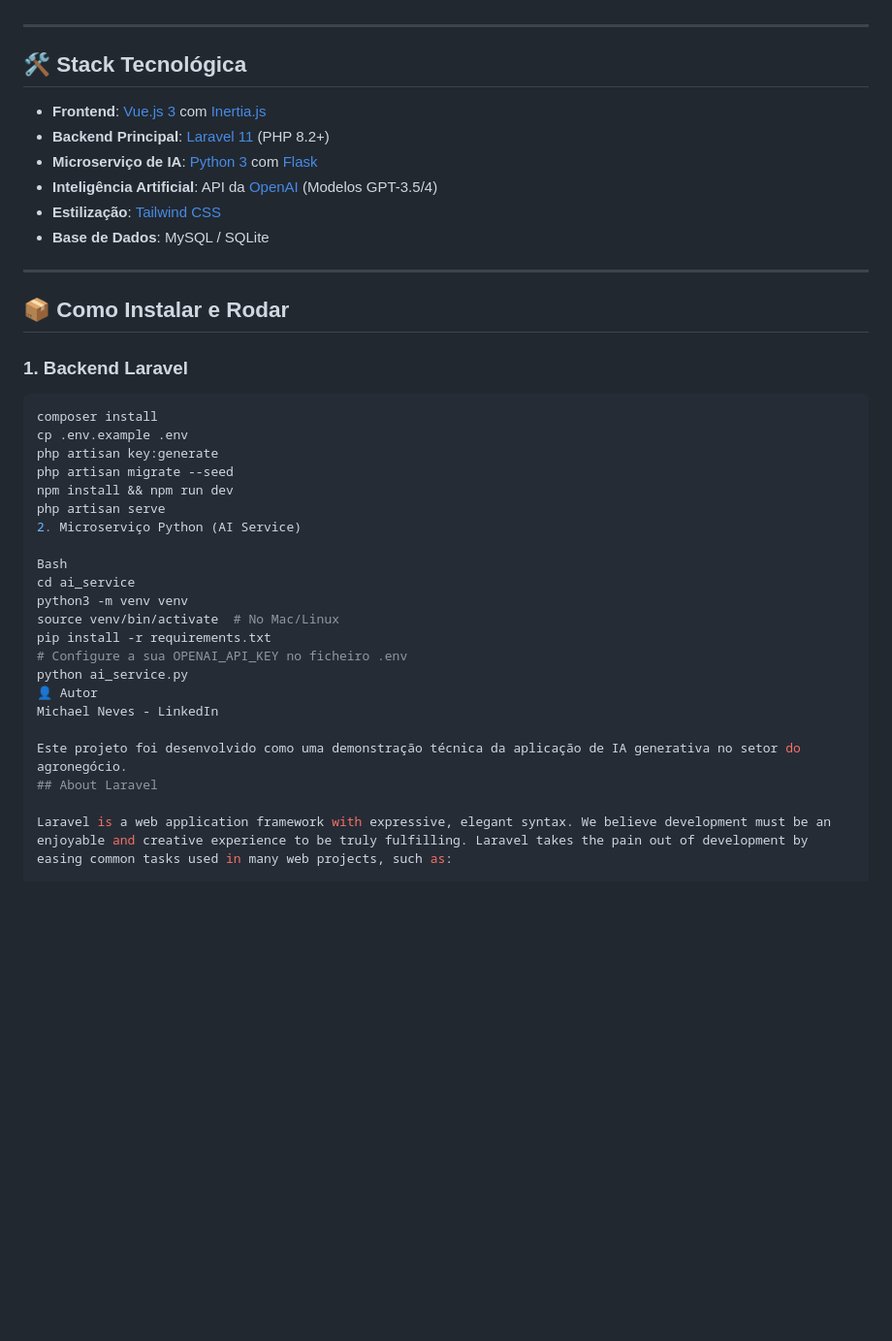
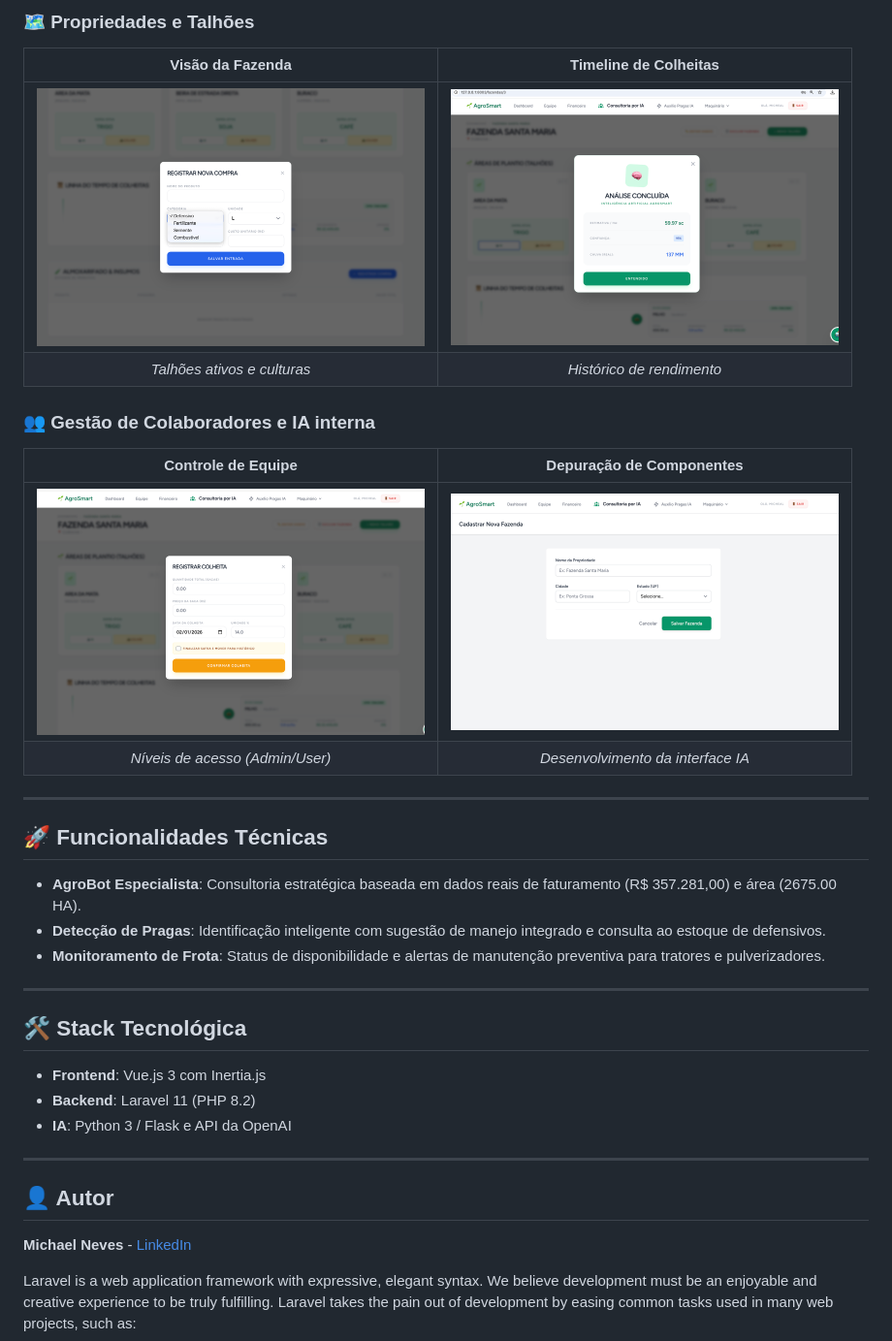
Before and after one commit to michaelneves800/Agrosmart--ERP, a Markdown page: README.md, the part around one of its changes. Shown at 97% size. GitHub-like rendering; blank space fills up the shorter version.

````diff
--- a/README.md
+++ b/README.md
@@ -35,41 +49,33 @@ Módulo inteligente para identificação de ameaças no campo:
+### 🗺️ Propriedades e Talhões
+| Visão da Fazenda | Timeline de Colheitas |
+|:---:|:---:|
+| <img src="screenshots/image%20copy%207.png" width="400"> | <img src="screenshots/image%20copy%206.png" width="400"> |
+| *Talhões ativos e culturas* | *Histórico de rendimento* |
+
+### 👥 Gestão de Colaboradores e IA interna
+| Controle de Equipe | Depuração de Componentes |
+|:---:|:---:|
+| <img src="screenshots/image%20copy%205.png" width="400"> | <img src="screenshots/image%20copy%203.png" width="400"> |
+| *Níveis de acesso (Admin/User)* | *Desenvolvimento da interface IA* |
+
+---
+
+## 🚀 Funcionalidades Técnicas
+- **AgroBot Especialista**: Consultoria estratégica baseada em dados reais de faturamento (R$ 357.281,00) e área (2675.00 HA).
+- **Detecção de Pragas**: Identificação inteligente com sugestão de manejo integrado e consulta ao estoque de defensivos.
+- **Monitoramento de Frota**: Status de disponibilidade e alertas de manutenção preventiva para tratores e pulverizadores.
 
 ---
 
 ## 🛠️ Stack Tecnológica
-
-- **Frontend**: [Vue.js 3](https://vuejs.org/) com [Inertia.js](https://inertiajs.com/)
-- **Backend Principal**: [Laravel 11](https://laravel.com/) (PHP 8.2+)
-- **Microserviço de IA**: [Python 3](https://www.python.org/) com [Flask](https://flask.palletsprojects.com/)
-- **Inteligência Artificial**: API da [OpenAI](https://openai.com/) (Modelos GPT-3.5/4)
-- **Estilização**: [Tailwind CSS](https://tailwindcss.com/)
-- **Base de Dados**: MySQL / SQLite
+- **Frontend**: Vue.js 3 com Inertia.js
+- **Backend**: Laravel 11 (PHP 8.2)
+- **IA**: Python 3 / Flask e API da OpenAI
 
 ---
 
-## 📦 Como Instalar e Rodar
-
-### 1. Backend Laravel
-```bash
-composer install
-cp .env.example .env
-php artisan key:generate
-php artisan migrate --seed
-npm install && npm run dev
-php artisan serve
-2. Microserviço Python (AI Service)
-
-Bash
-cd ai_service
-python3 -m venv venv
-source venv/bin/activate  # No Mac/Linux
-pip install -r requirements.txt
-# Configure a sua OPENAI_API_KEY no ficheiro .env
-python ai_service.py
-👤 Autor
-Michael Neves - LinkedIn
-
-Este projeto foi desenvolvido como uma demonstração técnica da aplicação de IA generativa no setor do agronegócio.
-## About Laravel
+## 👤 Autor
+**Michael Neves** - [LinkedIn](https://www.linkedin.com/in/michaelneves800)
 
 Laravel is a web application framework with expressive, elegant syntax. We believe development must be an enjoyable and creative experience to be truly fulfilling. Laravel takes the pain out of development by easing common tasks used in many web projects, such as:
 
````
Also changed, not shown: other parts of README.md (+29 -15 lines).
